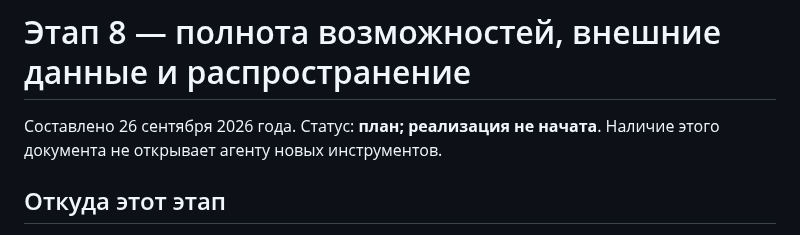
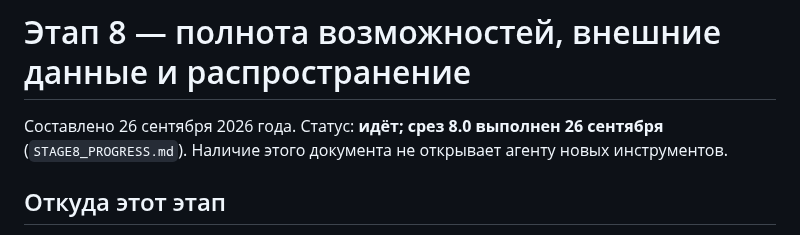
Before and after one commit to edgargew622-cloud/excel-ai-addin, a Markdown page: docs/development/STAGE8_PLAN.md, the part around the change. GitHub-like rendering.

```diff
--- a/docs/development/STAGE8_PLAN.md
+++ b/docs/development/STAGE8_PLAN.md
@@ -1,6 +1,6 @@
 # Этап 8 — полнота возможностей, внешние данные и распространение
 
-Составлено 26 сентября 2026 года. Статус: **план; реализация не начата**. Наличие этого документа не открывает агенту новых инструментов.
+Составлено 26 сентября 2026 года. Статус: **идёт; срез 8.0 выполнен 26 сентября** (`STAGE8_PROGRESS.md`). Наличие этого документа не открывает агенту новых инструментов.
 
 ## Откуда этот этап
 
```
Also changed, not shown: README.md (+3 -3 lines), docs/development/STAGE8_PROGRESS.md (added, +86 -0 lines).
